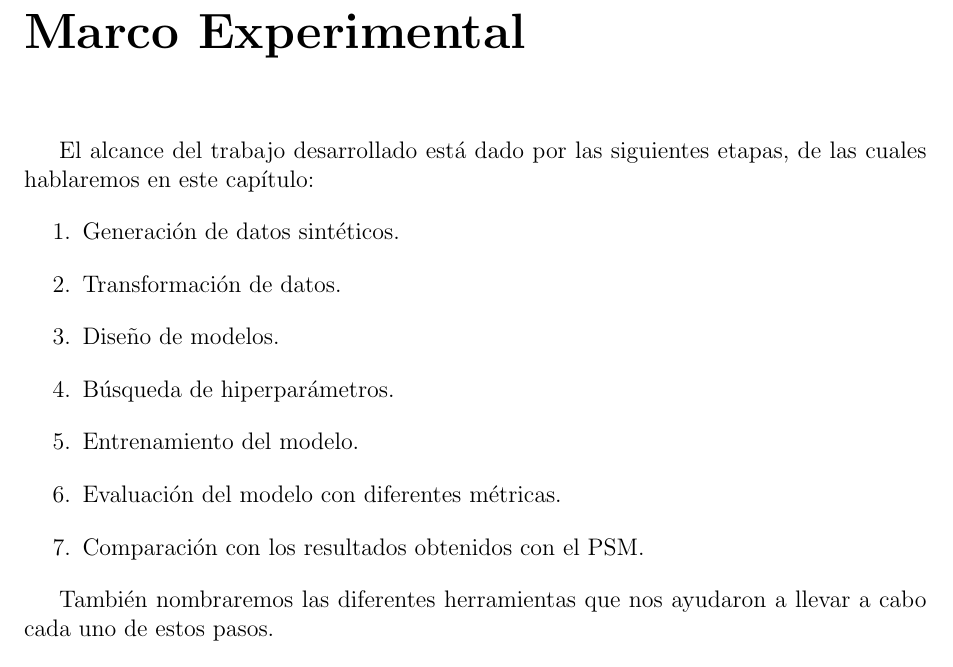
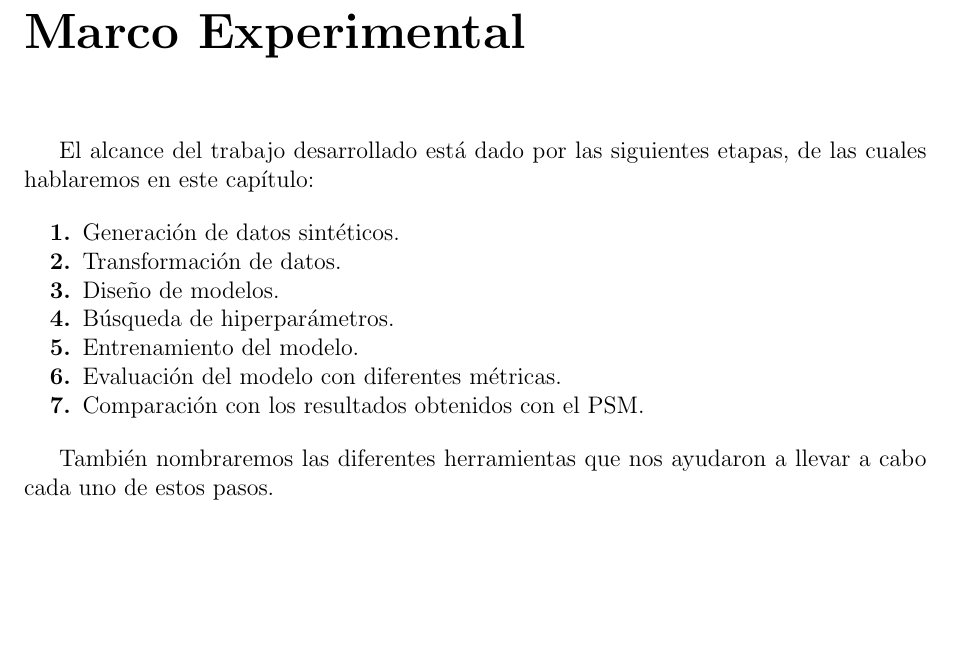
Before and after one commit to basbenja/TrabajoFinal, a LaTeX book (Escrito/main.tex, which reads Escrito/preamble.sty): part of page 67 of 86, cut so that both start at the same text, the shorter picture padded with empty space. Compiled offline with pdfLaTeX.

Commit message:
updated main.pdf and minor changes

```diff
--- a/Escrito/main.tex
+++ b/Escrito/main.tex
@@ -77,7 +85,7 @@ tiempo.
 \chapter{Marco Experimental}
 El alcance del trabajo desarrollado está dado por las siguientes etapas, de las
 cuales hablaremos en este capítulo:
-\begin{enumerate}
+\begin{enumerate}[noitemsep, label=\textbf{\arabic*.}]
     \item Generación de datos sintéticos.
     \item Transformación de datos.
     \item Diseño de modelos.
--- a/Escrito/preamble.sty
+++ b/Escrito/preamble.sty
@@ -11,7 +11,7 @@
 \usepackage{hyperref}
 \usepackage{url}
 \usepackage{multirow}
-\usepackage[spanish, es-tabla]{babel}
+\usepackage[spanish, es-tabla, es-nodecimaldot]{babel}
 \usepackage[utf8]{inputenc}
 \usepackage{adjustbox}
 \usepackage{subfiles}
```
Also changed, not shown: Escrito/figs/matriz-confusion.png (added), Escrito/main.pdf, Escrito/main.tex (8 more changed lines).
